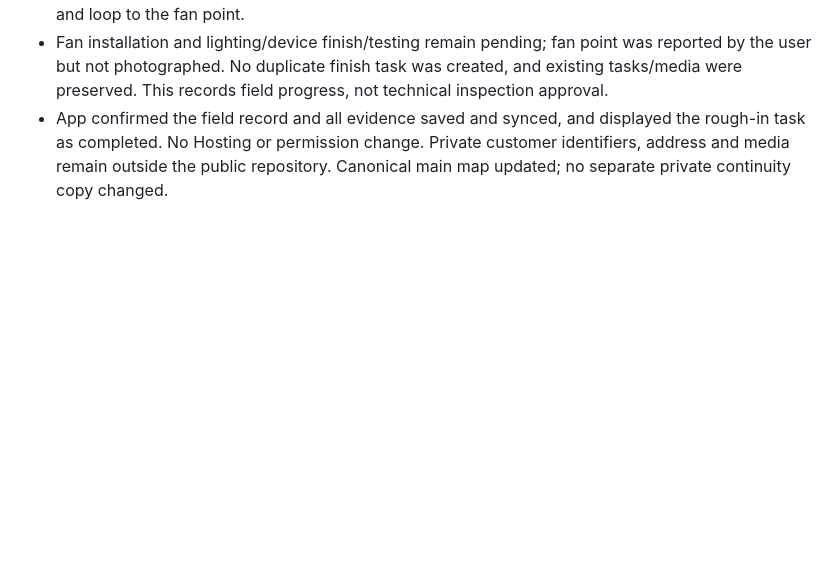
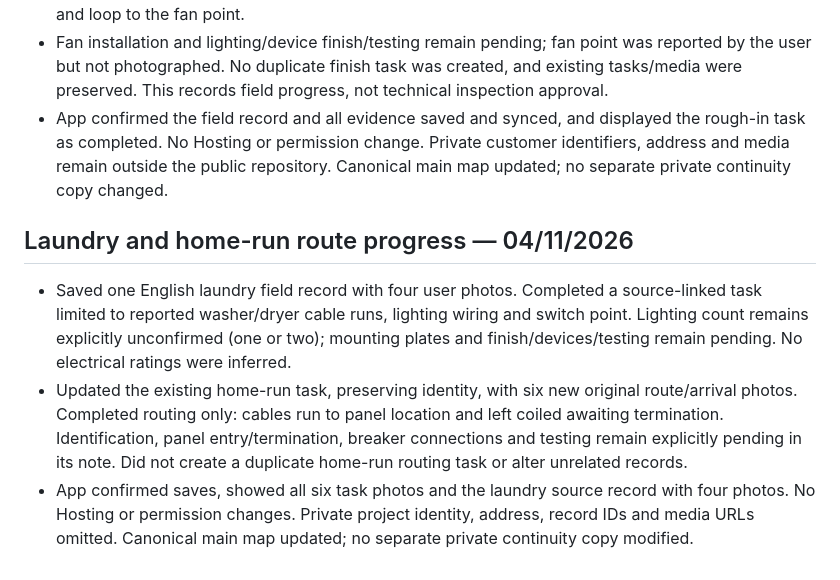
Before and after one commit to tiagoIA/obra-manager, a Markdown page: MAPA_DO_PROJETO.md, the part around the change. Rendered like a GitHub page; blank space fills up the shorter version.

Commit message:
docs: record laundry and home-run route progress

```diff
--- a/MAPA_DO_PROJETO.md
+++ b/MAPA_DO_PROJETO.md
@@ -440,3 +440,10 @@ Tiago autorizou explicitamente usar o projeto atual obra-manager-4ecc7 (já Blaz
 - Saved one English bathroom field record with three user-supplied photos in the existing basement unit. Created and completed one source-linked task limited to reported lighting and fan wiring rough-in: recessed point, shower mounting plate/wiring and switch point, relocated old fan cable and loop to the fan point.
 - Fan installation and lighting/device finish/testing remain pending; fan point was reported by the user but not photographed. No duplicate finish task was created, and existing tasks/media were preserved. This records field progress, not technical inspection approval.
 - App confirmed the field record and all evidence saved and synced, and displayed the rough-in task as completed. No Hosting or permission change. Private customer identifiers, address and media remain outside the public repository. Canonical main map updated; no separate private continuity copy changed.
+
+
+## Laundry and home-run route progress — 04/11/2026
+
+- Saved one English laundry field record with four user photos. Completed a source-linked task limited to reported washer/dryer cable runs, lighting wiring and switch point. Lighting count remains explicitly unconfirmed (one or two); mounting plates and finish/devices/testing remain pending. No electrical ratings were inferred.
+- Updated the existing home-run task, preserving identity, with six new original route/arrival photos. Completed routing only: cables run to panel location and left coiled awaiting termination. Identification, panel entry/termination, breaker connections and testing remain explicitly pending in its note. Did not create a duplicate home-run routing task or alter unrelated records.
+- App confirmed saves, showed all six task photos and the laundry source record with four photos. No Hosting or permission changes. Private project identity, address, record IDs and media URLs omitted. Canonical main map updated; no separate private continuity copy modified.
```
